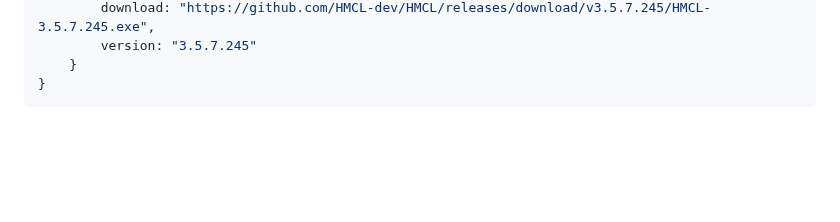
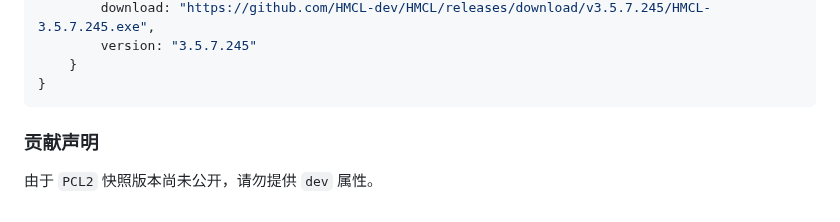
Before and after one commit to teaSummer/MCiSEE, a Markdown page: README.md, the part around the change. Rendered like a GitHub page; blank space fills up the shorter version.

Commit message:
修改 README.md

````diff
--- a/README.md
+++ b/README.md
@@ -72,3 +72,7 @@
     }
 }
 ```
+
+### 贡献声明
+
+由于 `PCL2` 快照版本尚未公开，请勿提供 `dev` 属性。
````
